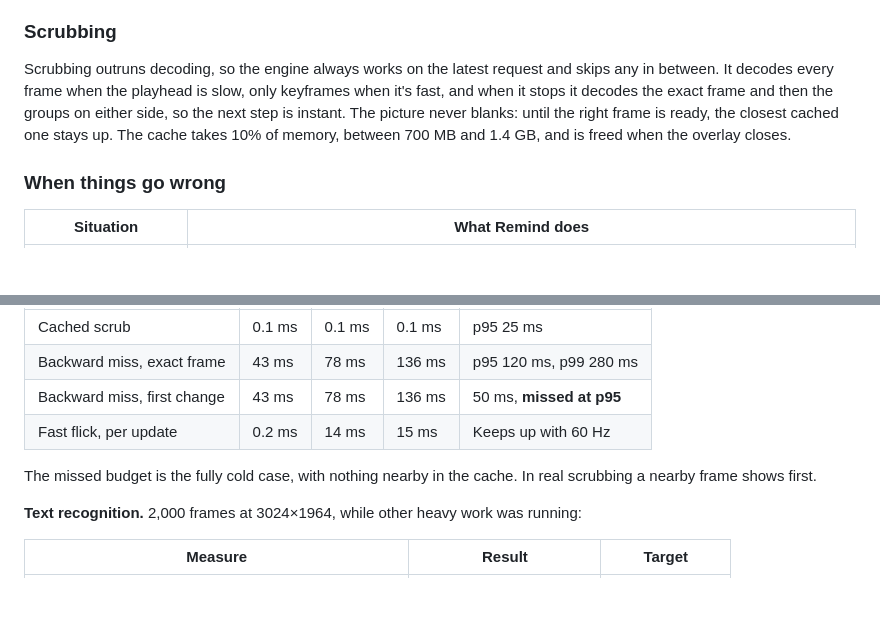
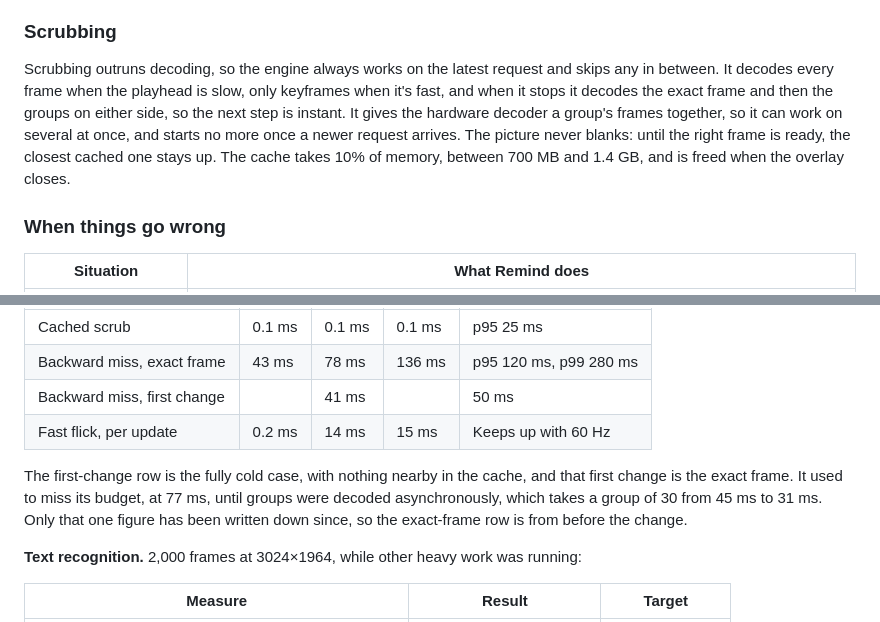
Before and after one commit to 19h/Elodie, a Markdown page: README.md, 2 parts joined by grey strips. Drawn GitHub-style; blank space fills up the shorter version.

Commit message:
Update the README and notes for faster cold scrubbing, and refresh the contrast image

```diff
--- a/README.md
+++ b/README.md
@@ -533,7 +533,7 @@ With Accessibility on, an event tap takes the ⌘⇧ swipe away from the app und
 
 ### Scrubbing
 
-Scrubbing outruns decoding, so the engine always works on the latest request and skips any in between. It decodes every frame when the playhead is slow, only keyframes when it's fast, and when it stops it decodes the exact frame and then the groups on either side, so the next step is instant. The picture never blanks: until the right frame is ready, the closest cached one stays up. The cache takes 10% of memory, between 700 MB and 1.4 GB, and is freed when the overlay closes.
+Scrubbing outruns decoding, so the engine always works on the latest request and skips any in between. It decodes every frame when the playhead is slow, only keyframes when it's fast, and when it stops it decodes the exact frame and then the groups on either side, so the next step is instant. It gives the hardware decoder a group's frames together, so it can work on several at once, and starts no more once a newer request arrives. The picture never blanks: until the right frame is ready, the closest cached one stays up. The cache takes 10% of memory, between 700 MB and 1.4 GB, and is freed when the overlay closes.
 
 ### When things go wrong
 
@@ -585,10 +585,10 @@ These come from [docs/spikes.md](docs/spikes.md), which has the full results and
 |---|---|---|---|---|
 | Cached scrub | 0.1 ms | 0.1 ms | 0.1 ms | p95 25 ms |
 | Backward miss, exact frame | 43 ms | 78 ms | 136 ms | p95 120 ms, p99 280 ms |
-| Backward miss, first change | 43 ms | 78 ms | 136 ms | 50 ms, **missed at p95** |
+| Backward miss, first change | | 41 ms | | 50 ms |
 | Fast flick, per update | 0.2 ms | 14 ms | 15 ms | Keeps up with 60 Hz |
 
-The missed budget is the fully cold case, with nothing nearby in the cache. In real scrubbing a nearby frame shows first.
+The first-change row is the fully cold case, with nothing nearby in the cache, and that first change is the exact frame. It used to miss its budget, at 77 ms, until groups were decoded asynchronously, which takes a group of 30 from 45 ms to 31 ms. Only that one figure has been written down since, so the exact-frame row is from before the change.
 
 **Text recognition.** 2,000 frames at 3024×1964, while other heavy work was running:
 
```
Also changed, not shown: other parts of README.md (+1 -1 lines), docs/spikes.md (+7 -4 lines), docs/images/contrast-white.png.
